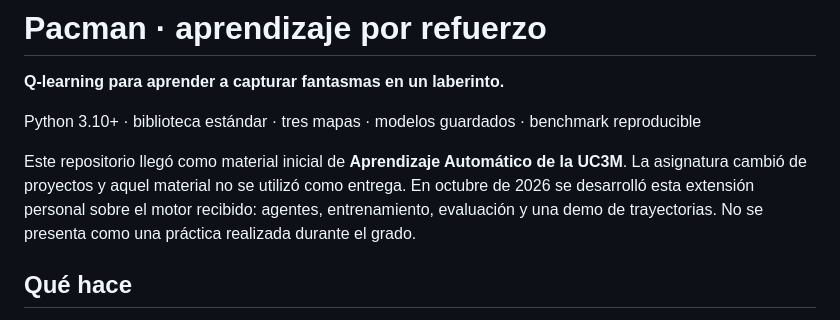
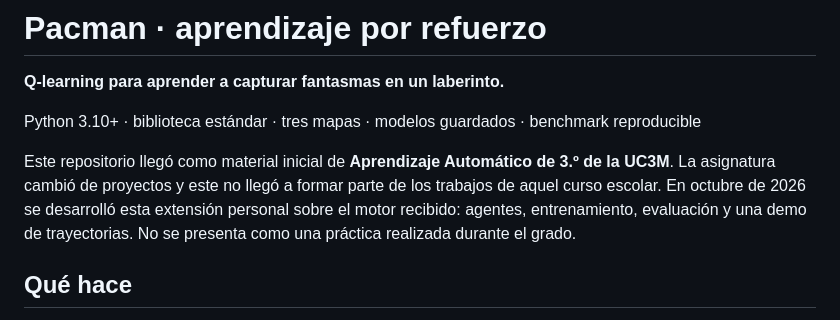
Before and after one commit to cabamarcos/Pacman, a Markdown page: README.md, the part around the change. Rendered like a GitHub page.

Commit message:
docs: clarify third-year course provenance
State explicitly that the starter material was not used for that school years projects and the learning extension was developed later.

```diff
--- a/README.md
+++ b/README.md
@@ -4,7 +4,7 @@
 
 Python 3.10+ · biblioteca estándar · tres mapas · modelos guardados · benchmark reproducible
 
-Este repositorio llegó como material inicial de **Aprendizaje Automático de la UC3M**. La asignatura cambió de proyectos y aquel material no se utilizó como entrega. En octubre de 2026 se desarrolló esta extensión personal sobre el motor recibido: agentes, entrenamiento, evaluación y una demo de trayectorias. No se presenta como una práctica realizada durante el grado.
+Este repositorio llegó como material inicial de **Aprendizaje Automático de 3.º de la UC3M**. La asignatura cambió de proyectos y este no llegó a formar parte de los trabajos de aquel curso escolar. En octubre de 2026 se desarrolló esta extensión personal sobre el motor recibido: agentes, entrenamiento, evaluación y una demo de trayectorias. No se presenta como una práctica realizada durante el grado.
 
 ## Qué hace
 
```
